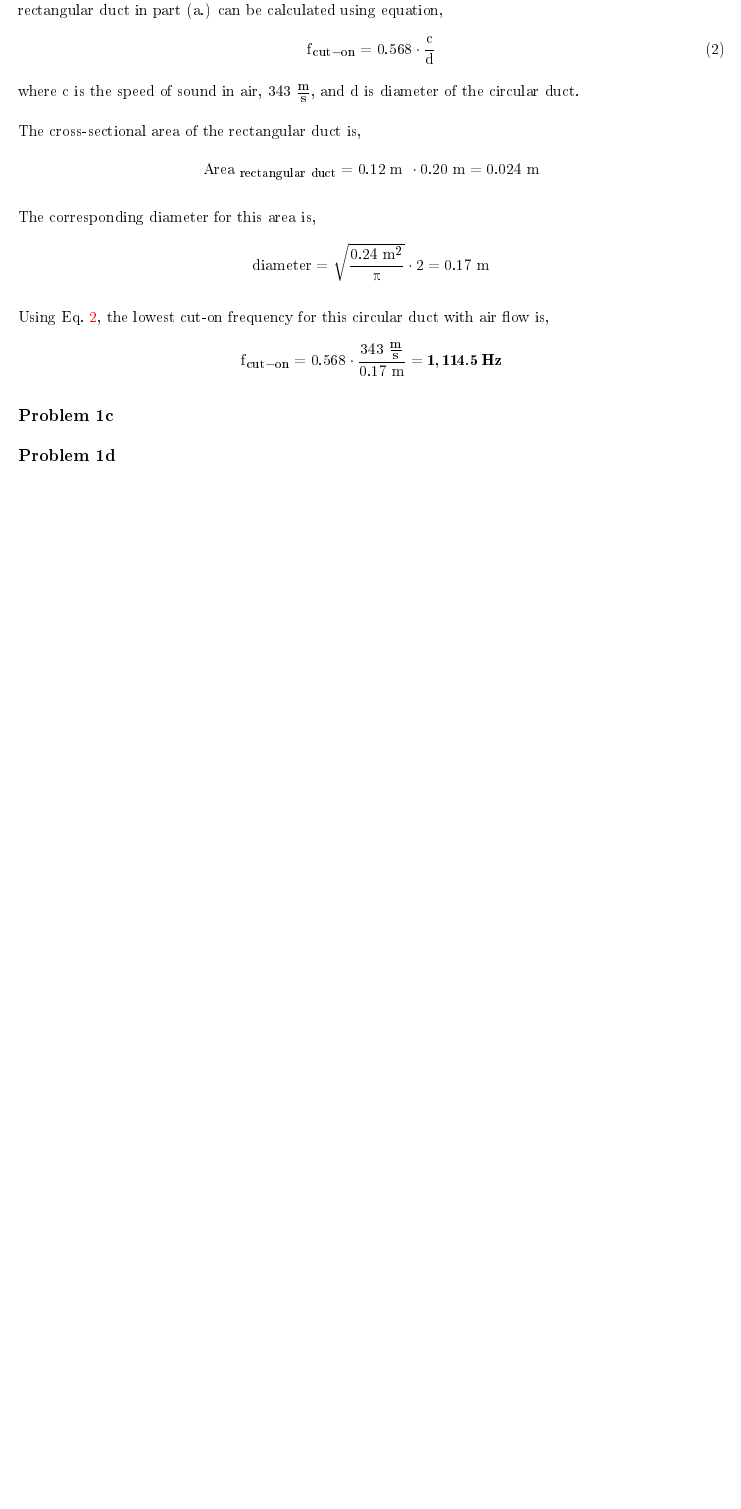
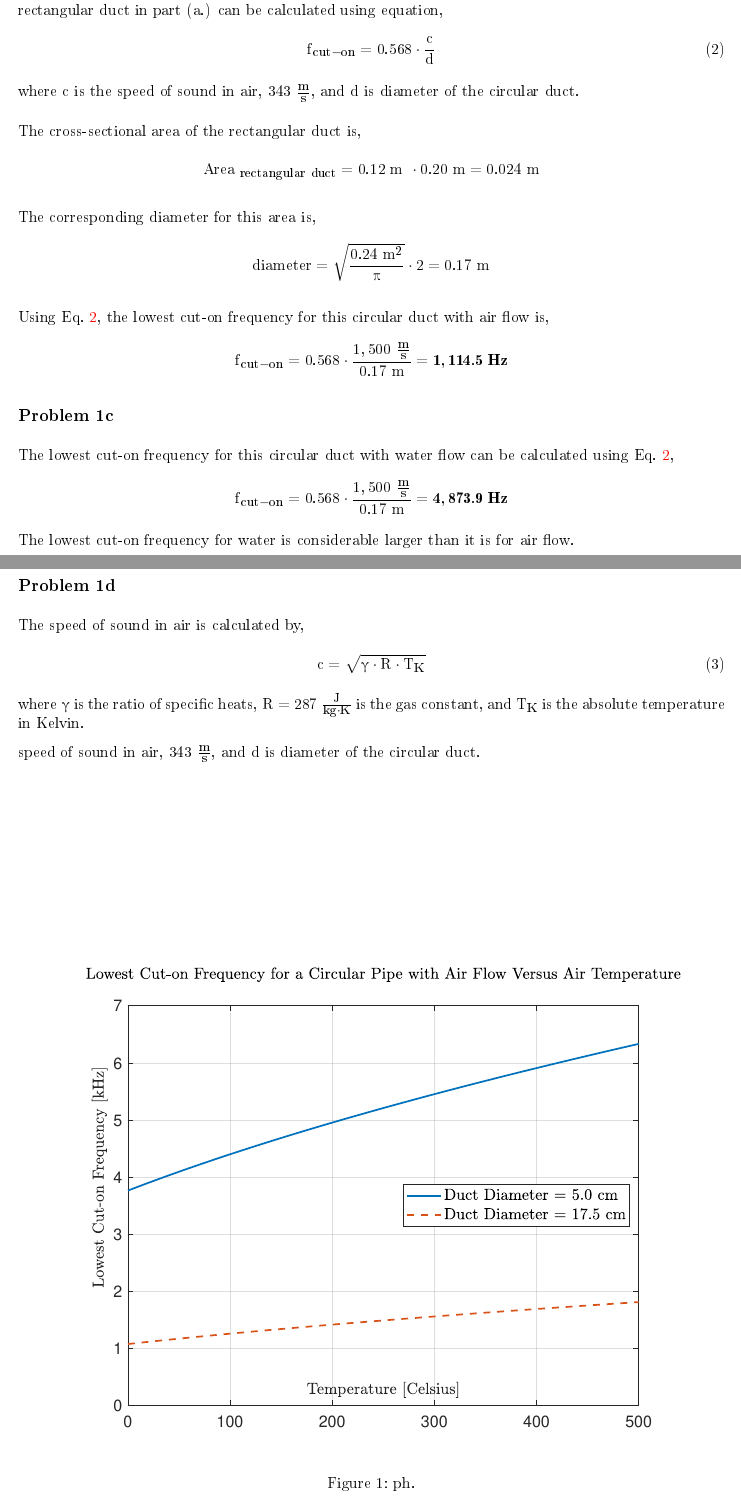
Before and after one commit to MichaelRW/ACS_597_Applications, a LaTeX problem sheet (40 Module Assignments/01 Module 1/10 Documentation/ACS 597 - Homework 1 - Friday, January 17, 2025.tex): part of the page before the commit and two parts of pages 1 and 2 of 2 after it, the two joined at a grey line, cut so that both start at the same text, the shorter picture padded with empty space. The pictures show the PDF file 40 Module Assignments/01 Module 1/10 Documentation/ACS 597 - Homework 1 - Friday, January 17, 2025.pdf that the author committed with the source.

Commit message:
Incremental commit.

```diff
--- a/40 Module Assignments/01 Module 1/10 Documentation/ACS 597 - Homework 1 - Friday, January 17, 2025.tex
+++ b/40 Module Assignments/01 Module 1/10 Documentation/ACS 597 - Homework 1 - Friday, January 17, 2025.tex
@@ -84,9 +84,8 @@ Using Eq.~\ref{equation:circularDuct}, the lowest cut-on frequency for this circ
 
 \vspace{-0.25cm}
 \begin{equation*}
-    f_{cut-on} = 0.568 \cdot \frac{ 343~\frac{m}{s} }{ 0.17~m } = \boldsymbol{1,114.5~Hz}
+    f_{cut-on} = 0.568 \cdot \frac{ 1,500~\frac{m}{s} }{ 0.17~m } = \boldsymbol{1,114.5~Hz}
 \end{equation*}
-
 
 
 
@@ -94,7 +93,31 @@ Using Eq.~\ref{equation:circularDuct}, the lowest cut-on frequency for this circ
 
 \subsection*{Problem 1c}
 
+The lowest cut-on frequency for this circular duct with water flow can be calculated using Eq.~\ref{equation:circularDuct},
+
+\vspace{-0.25cm}
+\begin{equation*}
+    f_{cut-on} = 0.568 \cdot \frac{ 1,500~\frac{m}{s} }{ 0.17~m } = \boldsymbol{4,873.9~Hz}
+\end{equation*}
+
+The lowest cut-on frequency for water is considerable larger than it is for air flow.
 
 
 
+
+
+\newpage
 \subsection*{Problem 1d}
+
+The speed of sound in air is calculated by,
+
+\vspace{-0.25cm}
+\begin{equation}
+    c = \sqrt{ \gamma \cdot R \cdot T_K }
+    \label{equation:speedOfSoundInAir}
+\end{equation}
+
+where $\gamma$ is the ratio of specific heats, $R = 287~\frac{J}{kg \cdot K}$ is the gas constant, and $T_K$ is the absolute temperature in Kelvin.
+
+
+speed of sound in air, 343~$\frac{m}{s}$,  and $d$ is diameter of the circular duct.
```
Also changed, not shown: 40 Module Assignments/01 Module 1/10 Documentation/ACS 597 - Homework 1 - Friday, January 17, 2025.pdf, 40 Module Assignments/01 Module 1/10 Documentation/ACS 597 - Homework 1 - Friday, January 17, 2025.tex (45 more changed lines), 3 other files.
